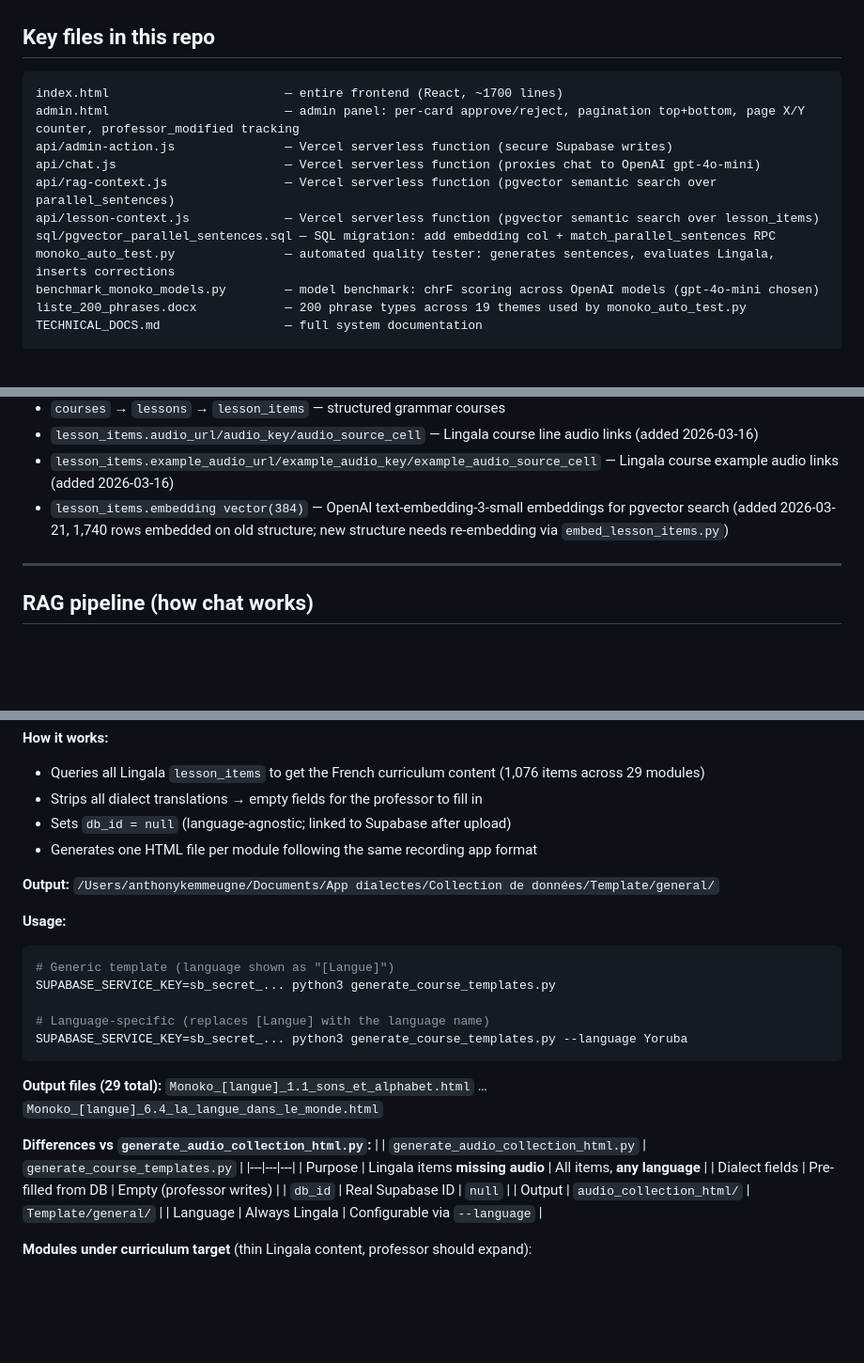
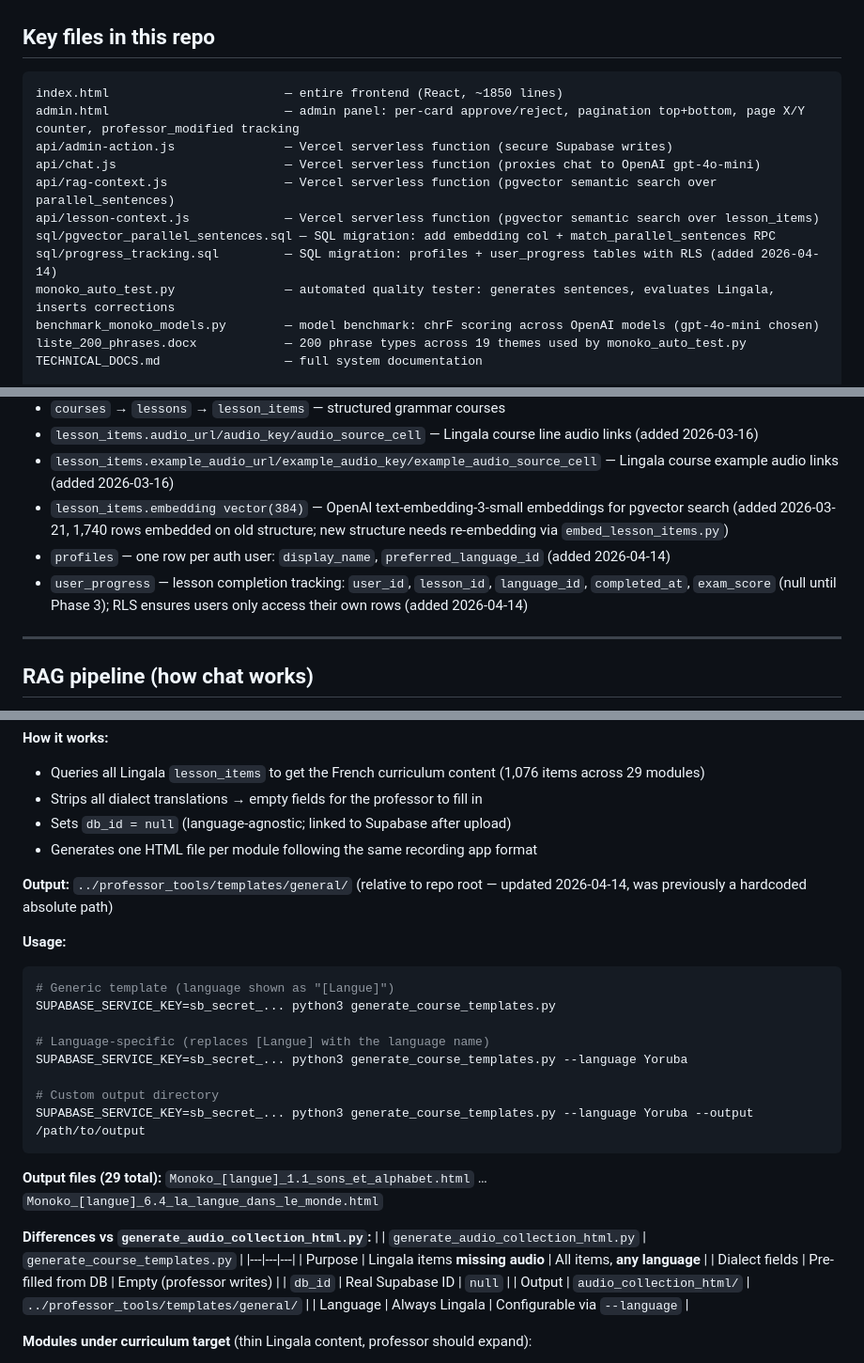
Before and after one commit to kemmeugne/monoko-dictionary, a Markdown page: CLAUDE.md, 3 parts joined by grey strips. Shown at 94% size. GitHub-like rendering; blank space fills up the shorter version.

````diff
--- a/CLAUDE.md
+++ b/CLAUDE.md
@@ -28,13 +28,14 @@ Monɔkɔ is a multilingual dictionary and AI conversation app for African langua
 ## Key files in this repo
 
 ```
-index.html                        — entire frontend (React, ~1700 lines)
+index.html                        — entire frontend (React, ~1850 lines)
 admin.html                        — admin panel: per-card approve/reject, pagination top+bottom, page X/Y counter, professor_modified tracking
 api/admin-action.js               — Vercel serverless function (secure Supabase writes)
 api/chat.js                       — Vercel serverless function (proxies chat to OpenAI gpt-4o-mini)
 api/rag-context.js                — Vercel serverless function (pgvector semantic search over parallel_sentences)
 api/lesson-context.js             — Vercel serverless function (pgvector semantic search over lesson_items)
 sql/pgvector_parallel_sentences.sql — SQL migration: add embedding col + match_parallel_sentences RPC
+sql/progress_tracking.sql         — SQL migration: profiles + user_progress tables with RLS (added 2026-04-14)
 monoko_auto_test.py               — automated quality tester: generates sentences, evaluates Lingala, inserts corrections
 benchmark_monoko_models.py        — model benchmark: chrF scoring across OpenAI models (gpt-4o-mini chosen)
 liste_200_phrases.docx            — 200 phrase types across 19 themes used by monoko_auto_test.py
@@ -63,6 +64,8 @@ generate_course_templates.py      — generates generic HTML recording apps for
 - `lesson_items.audio_url/audio_key/audio_source_cell` — Lingala course line audio links (added 2026-03-16)
 - `lesson_items.example_audio_url/example_audio_key/example_audio_source_cell` — Lingala course example audio links (added 2026-03-16)
 - `lesson_items.embedding vector(384)` — OpenAI text-embedding-3-small embeddings for pgvector search (added 2026-03-21, 1,740 rows embedded on old structure; new structure needs re-embedding via `embed_lesson_items.py`)
+- `profiles` — one row per auth user: `display_name`, `preferred_language_id` (added 2026-04-14)
+- `user_progress` — lesson completion tracking: `user_id`, `lesson_id`, `language_id`, `completed_at`, `exam_score` (null until Phase 3); RLS ensures users only access their own rows (added 2026-04-14)
 
 ---
 
@@ -238,7 +239,7 @@ The old 4-course flat structure (courses id=22,23,24,25) was migrated to a CEFR-
 - Sets `db_id = null` (language-agnostic; linked to Supabase after upload)
 - Generates one HTML file per module following the same recording app format
 
-**Output:** `/Users/anthonykemmeugne/Documents/App dialectes/Collection de données/Template/general/`
+**Output:** `../professor_tools/templates/general/` (relative to repo root — updated 2026-04-14, was previously a hardcoded absolute path)
 
 **Usage:**
 ```bash
@@ -247,6 +248,9 @@ SUPABASE_SERVICE_KEY=sb_secret_... python3 generate_course_templates.py
 
 # Language-specific (replaces [Langue] with the language name)
 SUPABASE_SERVICE_KEY=sb_secret_... python3 generate_course_templates.py --language Yoruba
+
+# Custom output directory
+SUPABASE_SERVICE_KEY=sb_secret_... python3 generate_course_templates.py --language Yoruba --output /path/to/output
 ```
 
 **Output files (29 total):** `Monoko_[langue]_1.1_sons_et_alphabet.html` … `Monoko_[langue]_6.4_la_langue_dans_le_monde.html`
@@ -257,7 +261,7 @@ SUPABASE_SERVICE_KEY=sb_secret_... python3 generate_course_templates.py --langua
 | Purpose | Lingala items **missing audio** | All items, **any language** |
 | Dialect fields | Pre-filled from DB | Empty (professor writes) |
 | `db_id` | Real Supabase ID | `null` |
-| Output | `audio_collection_html/` | `Template/general/` |
+| Output | `audio_collection_html/` | `../professor_tools/templates/general/` |
 | Language | Always Lingala | Configurable via `--language` |
 
 **Modules under curriculum target** (thin Lingala content, professor should expand):
````
Also changed, not shown: other parts of CLAUDE.md (+27 -4 lines), ROADMAP.md (+11 -28 lines), TECHNICAL_DOCS.md (+80 -48 lines).
